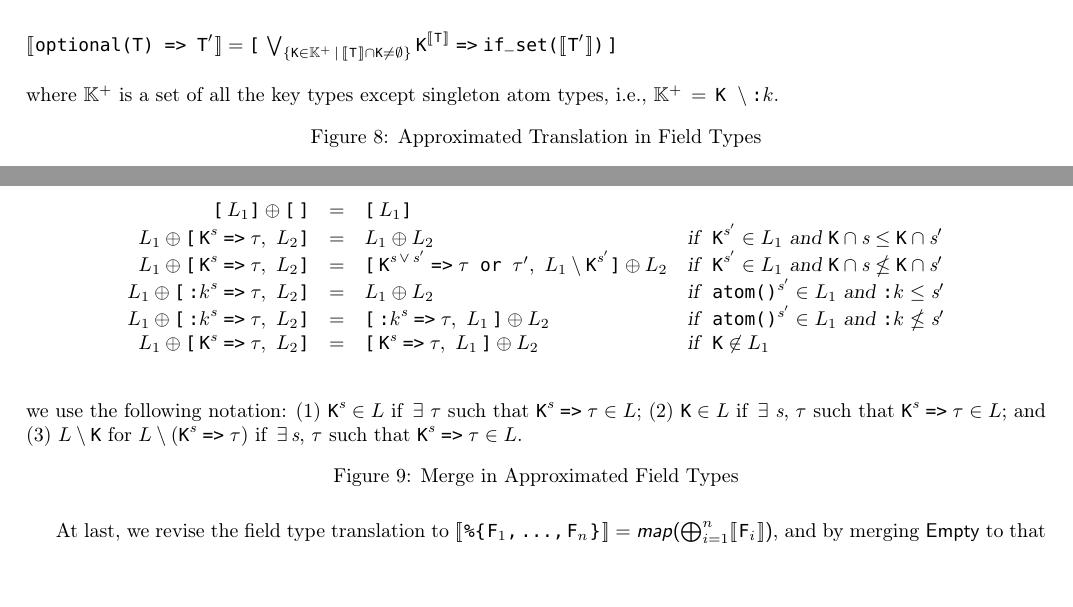
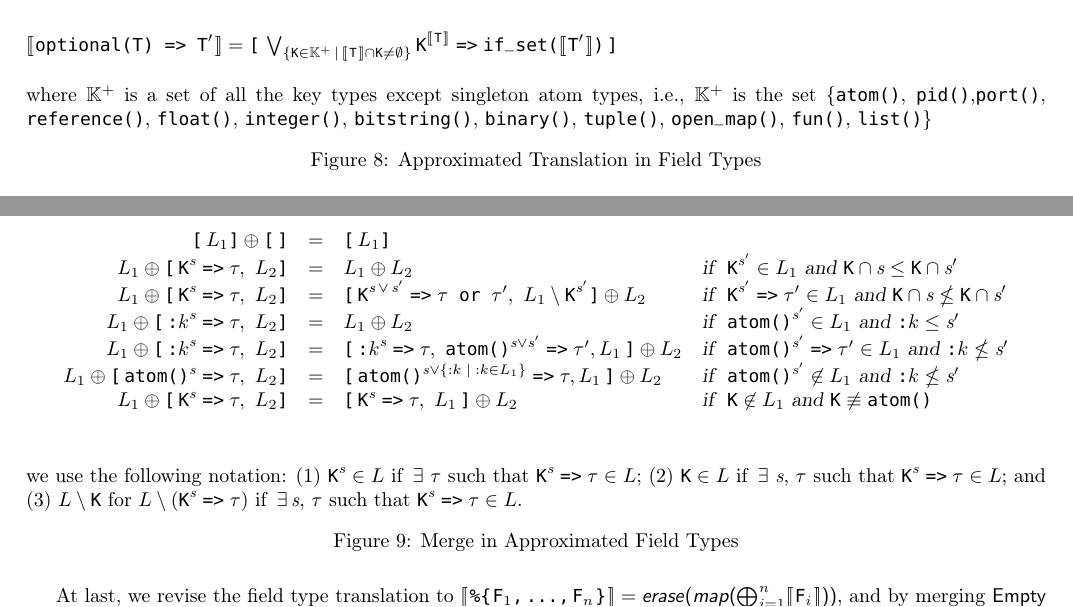
Before and after one commit to KyleJYKim/type_migrator, a LaTeX document (translation.tex): two parts of page 8 of 8, joined at a grey line, cut so that both start at the same text, the shorter picture padded with empty space. Compiled offline with pdfLaTeX.

Commit message:
update field type translation and clarify key types in documentation

```diff
--- a/translation.tex
+++ b/translation.tex
@@ -273,7 +273,12 @@ Hence, to rewrite the translation of field types after applying the promotion fu
       \dsb{\texttt{optional(\TST) => $\prm{\TST}$}} =
          \texttt{[\,}\bigvee_{\{\ETK\in\Bbb{K}^{+} \,|\,\dsb{\TST} \cap \ETK  \neq \emptyset\}}\ETK^{\dsb{\TST}}\fto\ifset{\dsb{\prm{\TST}}}\texttt{\,]}
    \end{translationfig}
-   \\[4mm] where $\Bbb{K}^{+}$ is a set of all the key types except singleton atom types, i.e., $\Bbb{K}^{+}\,=\,\ETK\ \setminus \SAtom$.
+   \\[4mm] where $\Bbb{K}^{+}$ is a set of all the key types except singleton atom types, i.e., $\Bbb{K}^{+}$ is the set \{\texttt{atom()},
+  \texttt{pid()},\texttt{port()}, \texttt{reference()},
+      \texttt{float()}, \texttt{integer()},
+     \texttt{bitstring()}, \texttt{binary()},
+      \texttt{tuple()}, \texttt{open\_map()}, \texttt{fun()},
+       \texttt{list()}\}
    \caption{Approximated Translation in Field Types}
    \label{app:approximated-translation-in-field-types}
 \end{figure}
@@ -303,17 +308,19 @@ Then we can simply add the new field type to the list.
    \[\begin{array}{rcll}
       \texttt{[}\,L_1\texttt{]} \oplus \texttt{[\,]} &=& \texttt{[}\,L_1\texttt{]} \\
       L_1 \oplus \texttt{[}\,\ETK^{\orgtype}\fto\tau,\,\,L_2\texttt{]} &=& L_1 \oplus L_2 & \textsl{if }\ \ETK^{\prm{\orgtype}} \in L_1 \textsl{ and } \ETK \cap {\orgtype} \leq \ETK \cap \prm{\orgtype} \\
-      L_1 \oplus \texttt{[}\,\ETK^{\orgtype}\fto\tau,\,\,L_2\texttt{]} &=& \texttt{[}\,\ETK^{\orgtype\,\vee\,\prm{\orgtype}}\fto\tau \texttt{ or }\prm{\tau},\,\,L_1 \setminus \ETK^{\prm{\orgtype}}\texttt{]} \oplus L_2  & \textsl{if }\ \ETK^{\prm{\orgtype}} \in L_1 \textsl{ and } \ETK \cap \orgtype \nleq \ETK \cap \prm{\orgtype} \\
+      L_1 \oplus \texttt{[}\,\ETK^{\orgtype}\fto\tau,\,\,L_2\texttt{]} &=& \texttt{[}\,\ETK^{\orgtype\,\vee\,\prm{\orgtype}}\fto\tau \texttt{ or }\prm{\tau},\,\,L_1 \setminus \ETK^{\prm{\orgtype}}\texttt{]} \oplus L_2  & \textsl{if }\ \ETK^{\prm{\orgtype}}\fto\prm{\tau} \in L_1 \textsl{ and } \ETK \cap \orgtype \nleq \ETK \cap \prm{\orgtype} \\
       L_1 \oplus \texttt{[}\,\SAtom^{\orgtype}\fto\tau,\,\,L_2\texttt{]} &=& L_1 \oplus L_2 & \textsl{if }\ \texttt{atom()}^{\prm{\orgtype}} \in L_1 \textsl{ and } \SAtom \leq \prm{\orgtype} \\
-      L_1 \oplus \texttt{[}\,\SAtom^{\orgtype}\fto\tau,\,\,L_2\texttt{]} &=& \texttt{[}\,\SAtom^{\orgtype}\fto\tau,\,\,L_1\,\texttt{]} \oplus L_2 & \textsl{if }\ \texttt{atom()}^{\prm{\orgtype}} \in L_1 \textsl{ and } \SAtom \nleq \prm{\orgtype} \\
-      L_1 \oplus \texttt{[}\,\ETK^{\orgtype}\fto\tau,\,\,L_2\texttt{]} &=& \texttt{[}\,\ETK^{\orgtype}\fto\tau,\,\,L_1\,\texttt{]} \oplus L_2 & \textsl{if }\ \ETK\not\in L_1 \\
+      %\color{red}L_1 \oplus \texttt{[}\,\SAtom^{\orgtype}\fto\tau,\,\,L_2\texttt{]} &=& \color{red}\texttt{[}\,\SAtom^{\orgtype}\fto\tau,\,\,L_1\,\texttt{]} \oplus L_2 & \color{red}\textsl{if }\ \texttt{atom()}^{\prm{\orgtype}} \in L_1 \textsl{ and } \SAtom \nleq \prm{\orgtype} \\
+      L_1 \oplus \texttt{[}\,\SAtom^{\orgtype}\fto\tau,\,\,L_2\texttt{]} &=& \texttt{[}\,\SAtom^{\orgtype}\fto\tau,\,\, \texttt{atom()}^{\orgtype\vee\prm{\orgtype}}\fto\prm{\tau}, L_1\,\texttt{]} \oplus L_2 & \textsl{if }\ \texttt{atom()}^{\prm{\orgtype}}\fto\prm{\tau} \in L_1 \textsl{ and } \SAtom \nleq \prm{\orgtype} \\
+     L_1 \oplus \texttt{[}\,\texttt{atom()}^{\orgtype}\fto\tau,\,\,L_2\texttt{]} &=& \texttt{[}\,\texttt{atom()}^{\orgtype\vee\{:k\;\mid\;  :k\in L_1\}}\fto\tau, L_1\,\texttt{]} \oplus L_2 & \textsl{if }\ \texttt{atom()}^{\prm{\orgtype}} \not\in L_1 \textsl{ and } \SAtom \nleq \prm{\orgtype} \\
+      L_1 \oplus \texttt{[}\,\ETK^{\orgtype}\fto\tau,\,\,L_2\texttt{]} &=& \texttt{[}\,\ETK^{\orgtype}\fto\tau,\,\,L_1\,\texttt{]} \oplus L_2 & \textsl{if }\ \ETK\not\in L_1 \textsl{ and } \ETK\not\equiv\texttt{atom()}\\
    \end{array}\]
    \\[4mm] we use the following notation: (1) $\ETK^{\orgtype} \in L$ if $\,\exists\ \tau$ such that $\ETK^{\orgtype}\fto\tau \in L$; (2) $\ETK \in L$ if $\,\exists\ \orgtype$, $\tau$ such that $\ETK^{\orgtype}\fto\tau \in L$; and (3) $L \setminus \ETK$ for $L \setminus (\ETK^{\orgtype}\fto\tau)$ if $\,\exists\, \orgtype$, $\tau$ such that $\ETK^{\orgtype}\fto\tau \in L$.
    \caption{Merge in Approximated Field Types}
    \label{app:merge-in-approximated-field-types}
 \end{figure}
 
-At last, we revise the field type translation to $\dsb{\map{\texttt{\TSF$_1$,\,...,\,\TSF$_n$}}} = \textsf{\textsl{map}($\bigoplus_{i=1}^{n}$$\dsb{\TSF_i}$)}$, and by merging \textsf{Empty} to that end of merges, we obtain a saturated map, $\dsb{\map{\texttt{\TSF$_1$,\,...,\,\TSF$_n$}}} =\textsf{\textsl{map}($\bigoplus_{i=1}^{n}$$\dsb{\TSF_i}$$\,\oplus\,\texttt{Empty}$)}$.
+At last, we revise the field type translation to $\dsb{\map{\texttt{\TSF$_1$,\,...,\,\TSF$_n$}}} = \textsf{\textsl{erase}(\textsl{map}($\bigoplus_{i=1}^{n}$$\dsb{\TSF_i}$))}$, and by merging \textsf{Empty} to that end of merges, we obtain a saturated map, $\dsb{\map{\texttt{\TSF$_1$,\,...,\,\TSF$_n$}}} =\textsf{\textsl{map}($\bigoplus_{i=1}^{n}$$\dsb{\TSF_i}$$\,\oplus\,\texttt{Empty}$)}$.
 
 % As you can see, the reason why we distinguish the promoted types from those not is to leave the intention of using the singleton types in TypeSpecs while maintaining the soundness.
 
```
